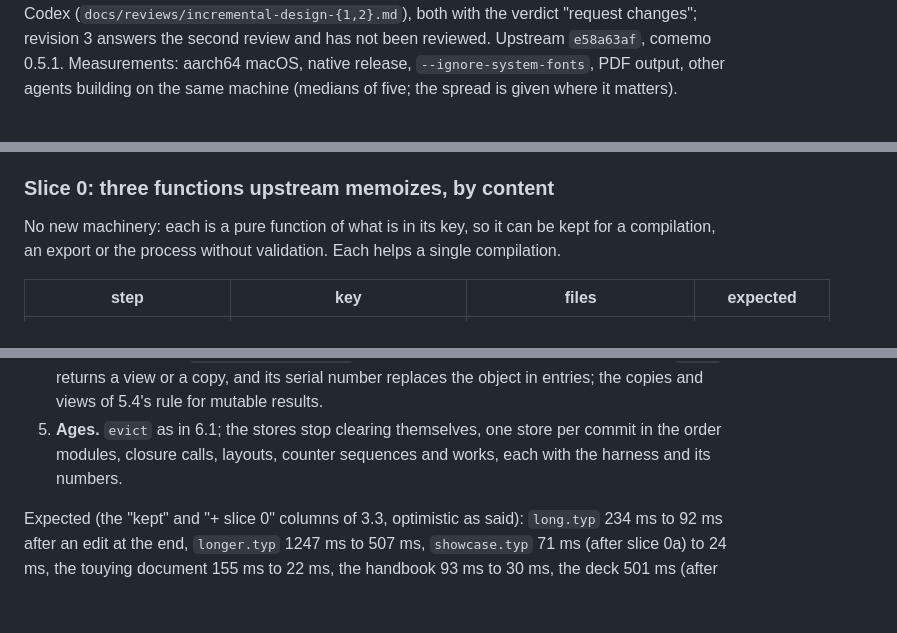
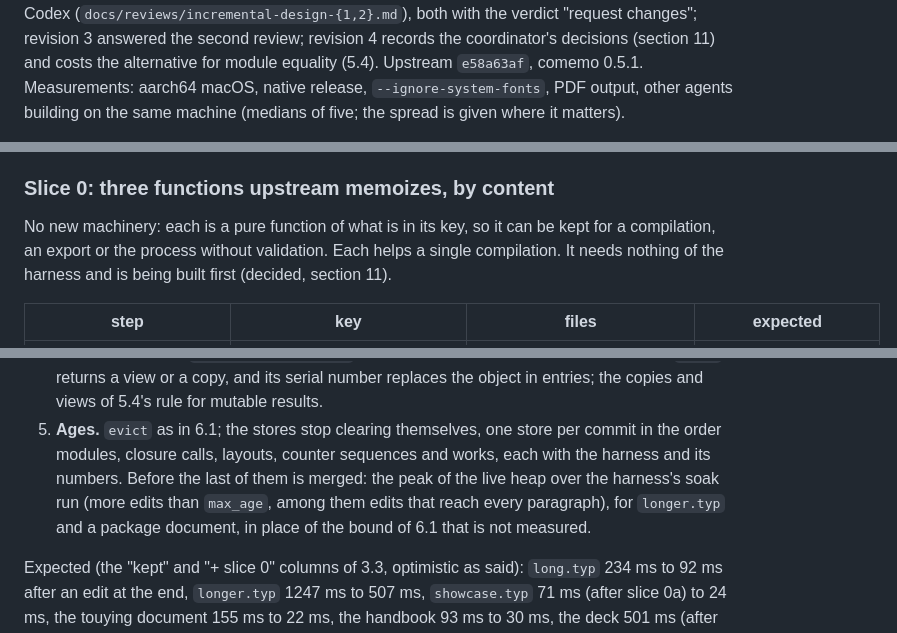
Before and after one commit to moonbitlang/typst.mbt, a Markdown page: docs/incremental-design.md, 3 parts joined by grey strips. Rendered like a GitHub page; blank space fills up the shorter version.

```diff
--- a/docs/incremental-design.md
+++ b/docs/incremental-design.md
@@ -4,6 +4,7 @@ Status: design, not implemented. Revision 3 (2026-10-07). Revisions 1 and
 2 were reviewed by Codex (`docs/reviews/incremental-design-{1,2}.md`), both
-with the verdict "request changes"; revision 3 answers the second review
-and has not been reviewed. Upstream
+with the verdict "request changes"; revision 3 answered the second review;
+revision 4 records the coordinator's decisions (section 11) and costs the
+alternative for module equality (5.4). Upstream
 `e58a63af`, comemo 0.5.1. Measurements: aarch64 macOS, native release,
 `--ignore-system-fonts`, PDF output, other agents building on the same
 machine (medians of five; the spread is given where it matters).
@@ -875,7 +953,8 @@ validation cost; the expectations of the later slices are restated then.
 
 No new machinery: each is a pure function of what is in its key, so it can
 be kept for a compilation, an export or the process without validation.
-Each helps a single compilation.
+Each helps a single compilation. It needs nothing of the harness and is
+being built first (decided, section 11).
 
 | step | key | files | expected |
 | --- | --- | --- | --- |
@@ -924,7 +1003,11 @@ steps, each merged on its own; results cannot become stale before step 5.
    results.
 5. **Ages.** `evict` as in 6.1; the stores stop clearing themselves, one
    store per commit in the order modules, closure calls, layouts, counter
-   sequences and works, each with the harness and its numbers.
+   sequences and works, each with the harness and its numbers. Before the
+   last of them is merged: the peak of the live heap over the harness's
+   soak run (more edits than `max_age`, among them edits that reach every
+   paragraph), for `longer.typ` and a package document, in place of the
+   bound of 6.1 that is not measured.
 
 Expected (the "kept" and "+ slice 0" columns of 3.3, optimistic as said):
 `long.typ` 234 ms to 92 ms after an edit at the end, `longer.typ` 1247 ms
```
Also changed, not shown: other parts of docs/incremental-design.md (+115 -26 lines).
